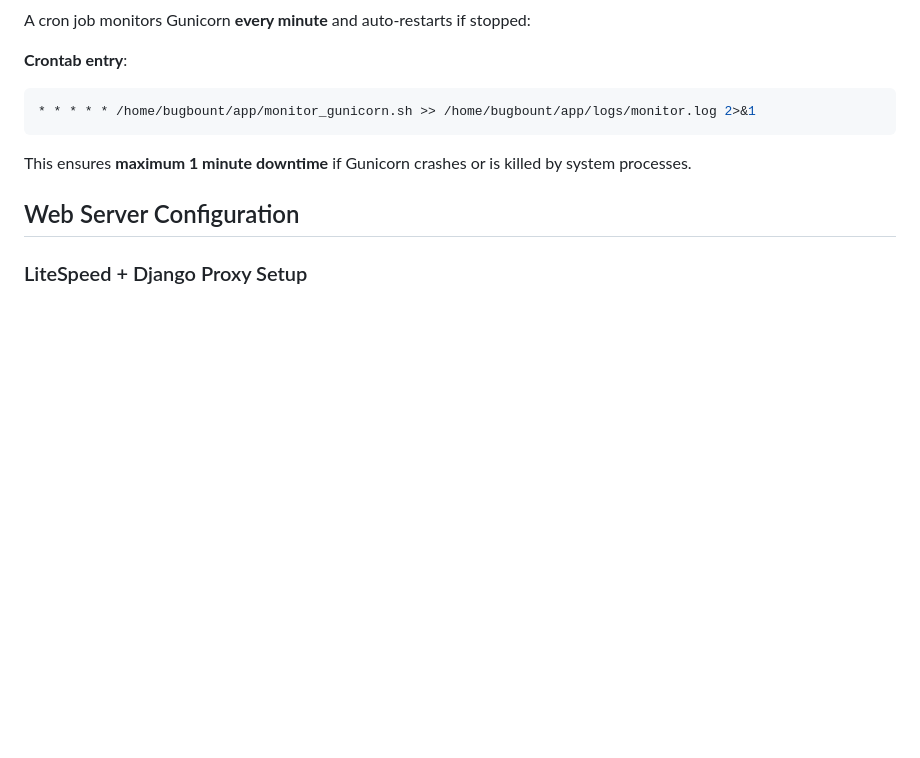
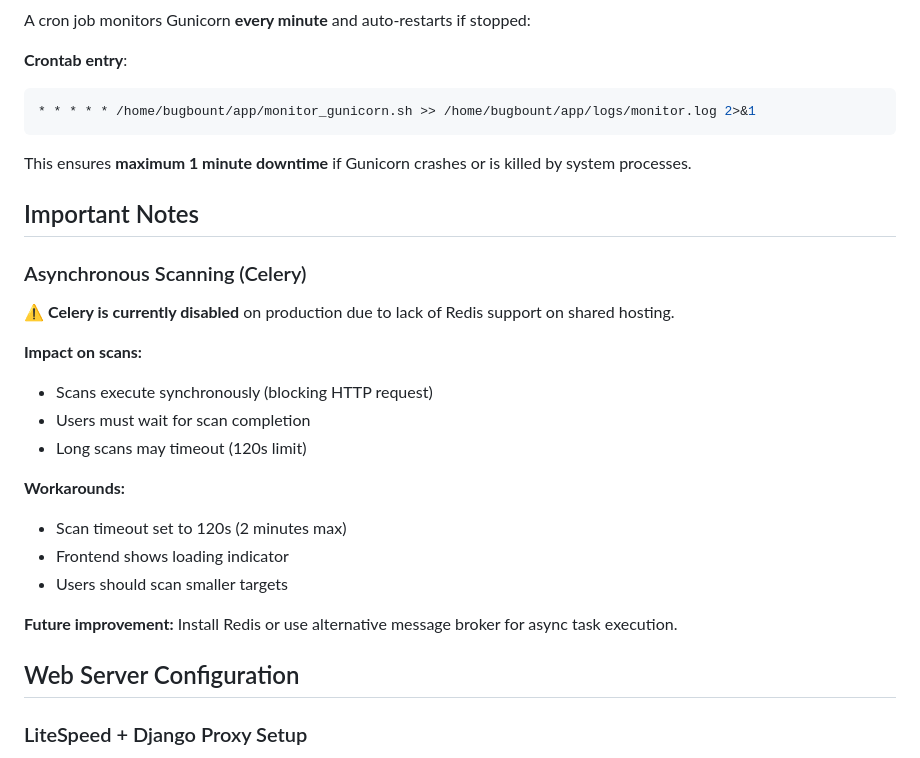
Before and after one commit to FoxVR-sudo/BugBounty-Arsenal, a Markdown page: PRODUCTION_CONFIG.md, the part around the change. Drawn GitHub-style; blank space fills up the shorter version.

Commit message:
Document Celery limitation on shared hosting without Redis

```diff
--- a/PRODUCTION_CONFIG.md
+++ b/PRODUCTION_CONFIG.md
@@ -172,6 +172,24 @@ A cron job monitors Gunicorn **every minute** and auto-restarts if stopped:
 
 This ensures **maximum 1 minute downtime** if Gunicorn crashes or is killed by system processes.
 
+## Important Notes
+
+### Asynchronous Scanning (Celery)
+
+⚠️ **Celery is currently disabled** on production due to lack of Redis support on shared hosting.
+
+**Impact on scans:**
+- Scans execute synchronously (blocking HTTP request)
+- Users must wait for scan completion
+- Long scans may timeout (120s limit)
+
+**Workarounds:**
+- Scan timeout set to 120s (2 minutes max)
+- Frontend shows loading indicator
+- Users should scan smaller targets
+
+**Future improvement:** Install Redis or use alternative message broker for async task execution.
+
 ## Web Server Configuration
 
 ### LiteSpeed + Django Proxy Setup
```
